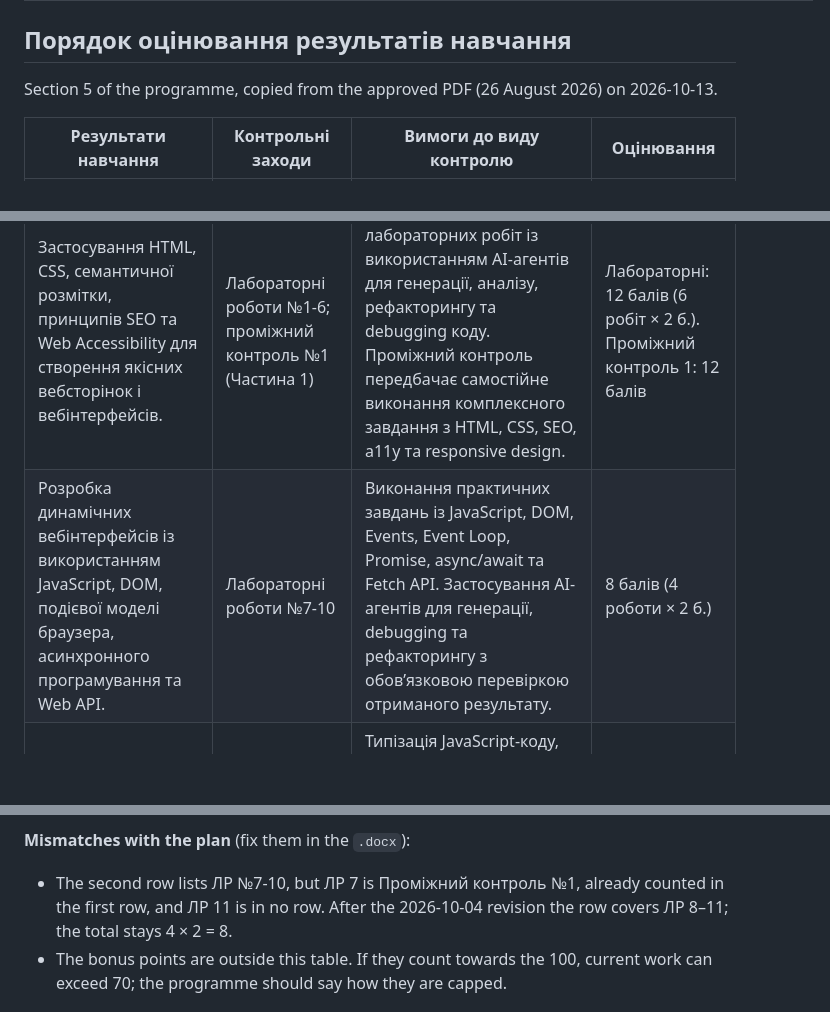
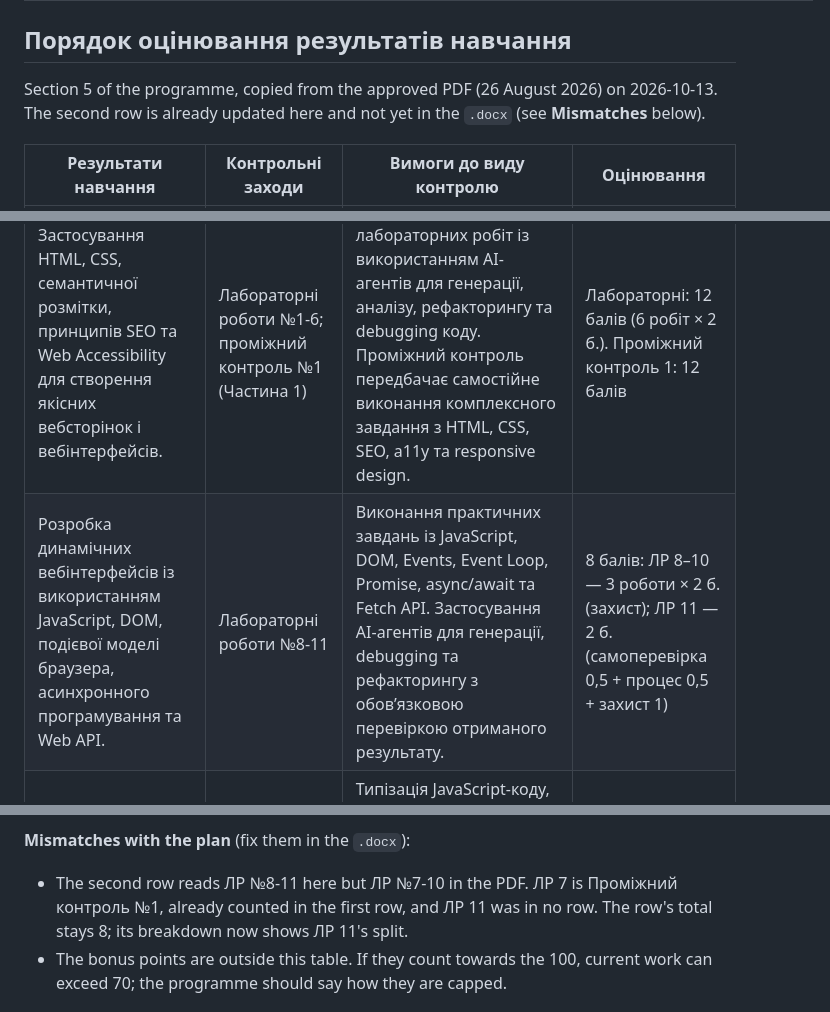
Before and after one commit to denysmatsevych/web-development-2026, a Markdown page: docs/course-plan.md, 3 parts joined by grey strips. Drawn GitHub-style; blank space fills up the shorter version.

Commit message:
docs: count ЛР 8-11 in the course plan's Part 2 lab row
The row now names ЛР 8-11 instead of the PDF's 7-10 and breaks its 8 points down, with ЛР 11's split into self-check, process and defence.

```diff
--- a/docs/course-plan.md
+++ b/docs/course-plan.md
@@ -81,12 +81,13 @@ As of 2026-10-13. The site's lab id is the file name in `src/content/labs/`.
 ## Порядок оцінювання результатів навчання
 
 Section 5 of the programme, copied from the approved PDF (26 August 2026) on
-2026-10-13.
+2026-10-13. The second row is already updated here and not yet in the `.docx`
+(see **Mismatches** below).
 
 | Результати навчання | Контрольні заходи | Вимоги до виду контролю | Оцінювання |
 | --- | --- | --- | --- |
 | Застосування HTML, CSS, семантичної розмітки, принципів SEO та Web Accessibility для створення якісних вебсторінок і вебінтерфейсів. | Лабораторні роботи №1-6; проміжний контроль №1 (Частина 1) | Виконання та захист лабораторних робіт із використанням AI-агентів для генерації, аналізу, рефакторингу та debugging коду. Проміжний контроль передбачає самостійне виконання комплексного завдання з HTML, CSS, SEO, a11y та responsive design. | Лабораторні: 12 балів (6 робіт × 2 б.). Проміжний контроль 1: 12 балів |
-| Розробка динамічних вебінтерфейсів із використанням JavaScript, DOM, подієвої моделі браузера, асинхронного програмування та Web API. | Лабораторні роботи №7-10 | Виконання практичних завдань із JavaScript, DOM, Events, Event Loop, Promise, async/await та Fetch API. Застосування AI-агентів для генерації, debugging та рефакторингу з обов’язковою перевіркою отриманого результату. | 8 балів (4 роботи × 2 б.) |
+| Розробка динамічних вебінтерфейсів із використанням JavaScript, DOM, подієвої моделі браузера, асинхронного програмування та Web API. | Лабораторні роботи №8-11 | Виконання практичних завдань із JavaScript, DOM, Events, Event Loop, Promise, async/await та Fetch API. Застосування AI-агентів для генерації, debugging та рефакторингу з обов’язковою перевіркою отриманого результату. | 8 балів: ЛР 8–10 — 3 роботи × 2 б. (захист); ЛР 11 — 2 б. (самоперевірка 0,5 + процес 0,5 + захист 1) |
 | Застосування TypeScript, REST API, сучасного frontend toolchain та AI-агентів у повному циклі розробки вебзастосунку. | Лабораторні роботи №12-14; проміжний контроль №2 (Частина 2) | Типізація JavaScript-коду, міграція JS у TS, інтеграція REST API, тестування та використання AI-агента для розробки, debugging і code review. Проміжний контроль передбачає комплексне завдання з JavaScript/TypeScript та REST API. | Лабораторні: 6 балів (3 роботи × 2 б.). Проміжний контроль 2: 12 балів |
 | Самостійне вивчення та поглиблений аналітичний аналіз сучасних технологій веброзробки, критична оцінка AI-generated code та обґрунтування вибору технологічних рішень. | Захист презентацій (доповідей за темами лекцій) | Підготовка та публічна презентація аналітичного матеріалу за обраною темою з поясненням принципів роботи технології, практичними прикладами, аналізом переваг і обмежень. | 20 балів (4 презентації × 5 б.) |
 | **Усього за поточну роботу** | | | **70 балів** |
@@ -109,9 +110,9 @@ programme doesn't mention.
 
 **Mismatches with the plan** (fix them in the `.docx`):
 
-- The second row lists ЛР №7-10, but ЛР 7 is Проміжний контроль №1, already
-  counted in the first row, and ЛР 11 is in no row. After the 2026-10-04
-  revision the row covers ЛР 8–11; the total stays 4 × 2 = 8.
+- The second row reads ЛР №8-11 here but ЛР №7-10 in the PDF. ЛР 7 is
+  Проміжний контроль №1, already counted in the first row, and ЛР 11 was in
+  no row. The row's total stays 8; its breakdown now shows ЛР 11's split.
 - The bonus points are outside this table. If they count towards the 100,
   current work can exceed 70; the programme should say how they are capped.
 
```
